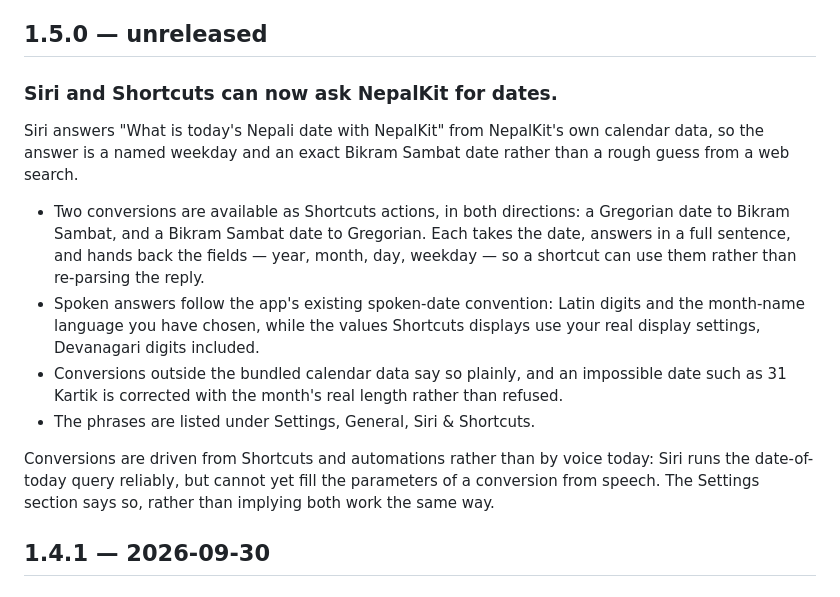
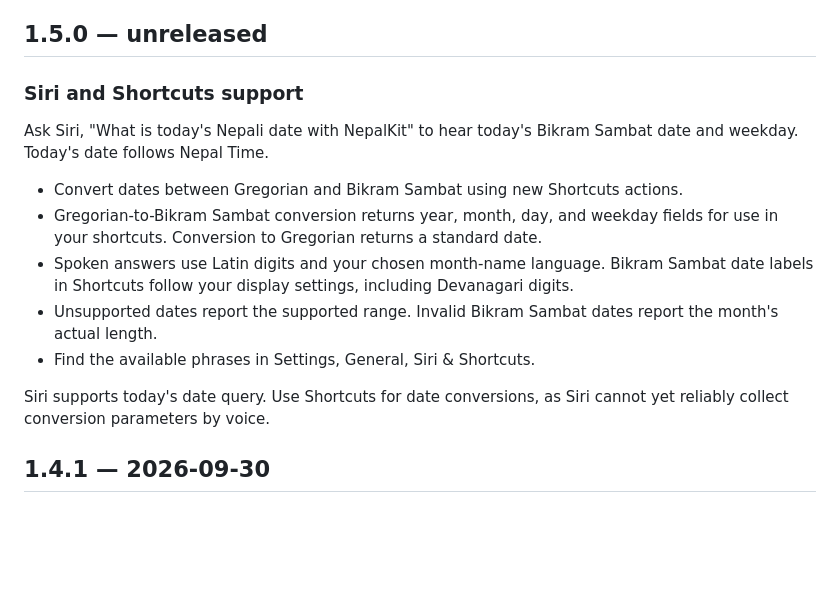
Before and after one commit to dibas-np/NepalKit, a Markdown page: CHANGELOG.md, the part around the change. Rendered like a GitHub page; blank space fills up the shorter version.

Commit message:
docs: sync the changelog with amended 1.5.0 release notes
Signed-off-by: dibas-np <dibas.sigdel@gmail.com>

```diff
--- a/CHANGELOG.md
+++ b/CHANGELOG.md
@@ -6,16 +6,17 @@ the [appcast](https://dibas-np.github.io/NepalKit/appcast.xml).
 
 ## 1.5.0 — unreleased
 
-### Siri and Shortcuts can now ask NepalKit for dates.
+### Siri and Shortcuts support
 
-Siri answers "What is today's Nepali date with NepalKit" from NepalKit's own calendar data, so the answer is a named weekday and an exact Bikram Sambat date rather than a rough guess from a web search.
+Ask Siri, "What is today's Nepali date with NepalKit" to hear today's Bikram Sambat date and weekday. Today's date follows Nepal Time.
 
-- Two conversions are available as Shortcuts actions, in both directions: a Gregorian date to Bikram Sambat, and a Bikram Sambat date to Gregorian. Each takes the date, answers in a full sentence, and hands back the fields — year, month, day, weekday — so a shortcut can use them rather than re-parsing the reply.
-- Spoken answers follow the app's existing spoken-date convention: Latin digits and the month-name language you have chosen, while the values Shortcuts displays use your real display settings, Devanagari digits included.
-- Conversions outside the bundled calendar data say so plainly, and an impossible date such as 31 Kartik is corrected with the month's real length rather than refused.
-- The phrases are listed under Settings, General, Siri & Shortcuts.
+- Convert dates between Gregorian and Bikram Sambat using new Shortcuts actions.
+- Gregorian-to-Bikram Sambat conversion returns year, month, day, and weekday fields for use in your shortcuts. Conversion to Gregorian returns a standard date.
+- Spoken answers use Latin digits and your chosen month-name language. Bikram Sambat date labels in Shortcuts follow your display settings, including Devanagari digits.
+- Unsupported dates report the supported range. Invalid Bikram Sambat dates report the month's actual length.
+- Find the available phrases in Settings, General, Siri & Shortcuts.
 
-Conversions are driven from Shortcuts and automations rather than by voice today: Siri runs the date-of-today query reliably, but cannot yet fill the parameters of a conversion from speech. The Settings section says so, rather than implying both work the same way.
+Siri supports today's date query. Use Shortcuts for date conversions, as Siri cannot yet reliably collect conversion parameters by voice.
 
 ## 1.4.1 — 2026-09-30
 
```
